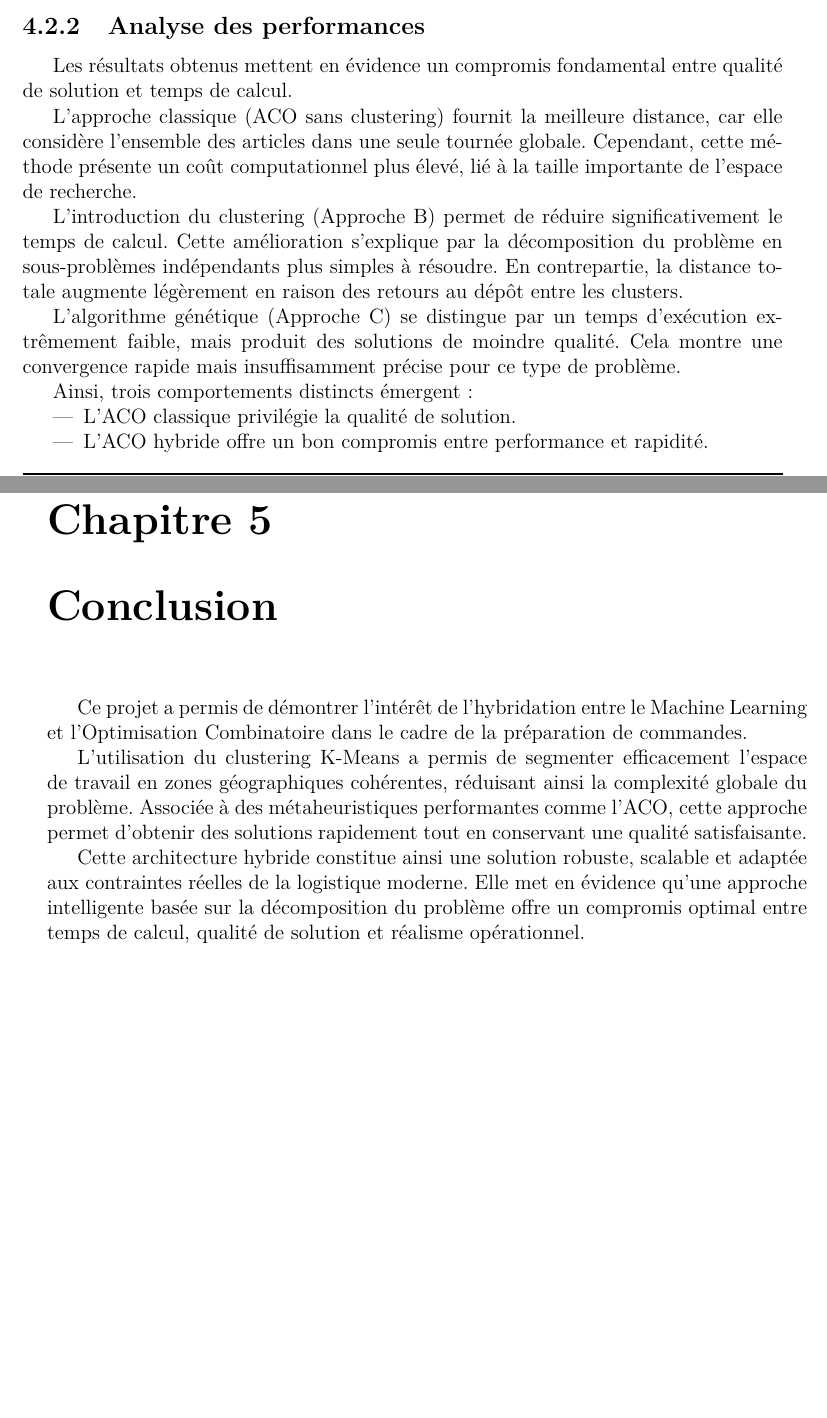
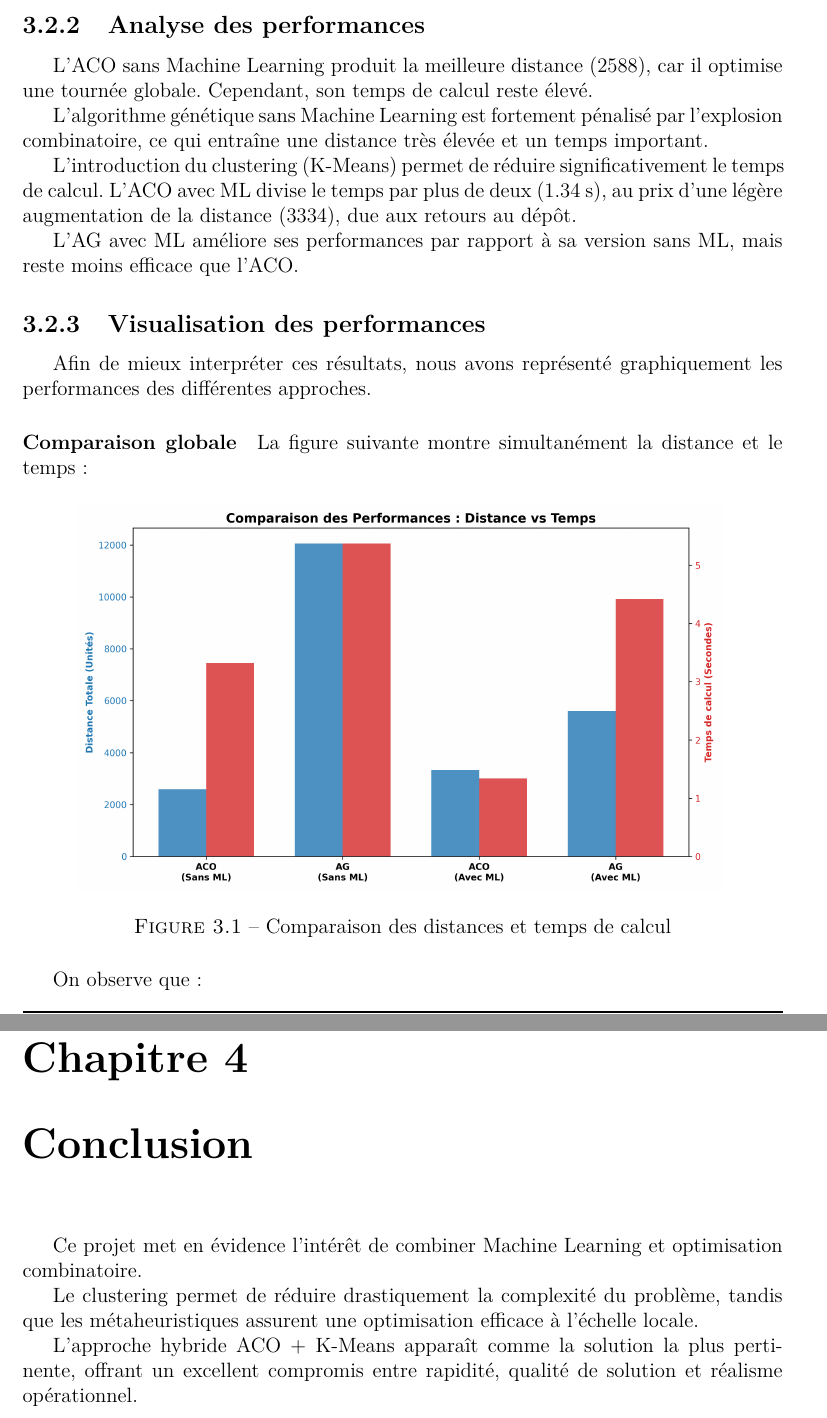
Before and after one commit to kenza-menad/Optimisation-combinatoire, a LaTeX document (src/Template latex memoire M1 (1)/Template latex memoire M1/main.tex): two parts of pages 14 and 17 of 18 before the commit and two parts of pages 10 and 12 of 14 after it, joined at a grey line, cut so that both start at the same text, the shorter picture padded with empty space. The pictures show the PDF file out/main.pdf that the author committed with the source.

Commit message:
ajout des graphiques de performance et du tableau de résultats finaux

```diff
--- a/src/Template latex memoire M1 (1)/Template latex memoire M1/main.tex
+++ b/src/Template latex memoire M1 (1)/Template latex memoire M1/main.tex
@@ -271,2 +269,3 @@ L’algorithme des colonies de fourmis (ACO) est une métaheuristique bio-inspir
+    \item \textbf{La trace de phéromone ($\tau_{ij}$)} : l’historique des meilleurs chemins trouvés.
 \end{itemize}
 
@@ -305,40 +299,32 @@ Les performances obtenues sont les suivantes :
-\begin{itemize}
-\item \textbf{Approche A (ACO classique)} :
-\begin{itemize}
-\item Distance totale : 1792 unités
-\item Temps de calcul : 1.45 secondes
-\end{itemize}
-
-\item \textbf{Approche B (ACO hybride)} :
-\begin{itemize}
-    \item Distance totale : 1984 unités
-    \item Temps de calcul : 0.81 secondes
-\end{itemize}
-
-\item \textbf{Approche C (AG hybride)} :
-\begin{itemize}
-    \item Distance totale : 4724 unités
-    \item Temps de calcul : 0.06 secondes
-\end{itemize}
-\end{itemize}
+\begin{table}[H]
+\centering
+\begin{tabular}{|l|c|c|}
+\hline
+Approche & Distance & Temps (s) \\
+\hline
+ACO sans ML & 2588 & 3.32 \\
+AG sans ML & 12052 & 5.37 \\
+ACO avec ML & 3334 & 1.34 \\
+AG avec ML & 5600 & 4.42 \\
+\hline
+\end{tabular}
+\caption{Comparaison des performances}
+\end{table}
 
 \subsection{Analyse des performances}
 
-Les résultats obtenus mettent en évidence un compromis fondamental entre qualité de solution et temps de calcul.
+L’ACO sans Machine Learning produit la meilleure distance (2588), car il optimise une tournée globale. Cependant, son temps de calcul reste élevé.
 
-L’approche classique (ACO sans clustering) fournit la meilleure distance, car elle considère l’ensemble des articles dans une seule tournée globale. Cependant, cette méthode présente un coût computationnel plus élevé, lié à la taille importante de l’espace de recherche.
+L’algorithme génétique sans Machine Learning est fortement pénalisé par l’explosion combinatoire, ce qui entraîne une distance très élevée et un temps important.
 
-L’introduction du clustering (Approche B) permet de réduire significativement le temps de calcul. Cette amélioration s’explique par la décomposition du problème en sous-problèmes indépendants plus simples à résoudre. En contrepartie, la distance totale augmente légèrement en raison des retours au dépôt entre les clusters.
+L’introduction du clustering (K-Means) permet de réduire significativement le temps de calcul. L’ACO avec ML divise le temps par plus de deux (1.34 s), au prix d’une légère augmentation de la distance (3334), due aux retours au dépôt.
 
-L’algorithme génétique (Approche C) se distingue par un temps d’exécution extrêmement faible, mais produit des solutions de moindre qualité. Cela montre une convergence rapide mais insuffisamment précise pour ce type de problème.
+L’AG avec ML améliore ses performances par rapport à sa version sans ML, mais reste moins efficace que l’ACO.
 
-Ainsi, trois comportements distincts émergent :
+\subsection{Visualisation des performances}
 
-\begin{itemize}
-\item L’ACO classique privilégie la qualité de solution.
-\item L’ACO hybride offre un bon compromis entre performance et rapidité.
-\item L’AG privilégie la vitesse au détriment de l’optimalité.
-\end{itemize}
+Afin de mieux interpréter ces résultats, nous avons représenté graphiquement les performances des différentes approches.
 
-\subsection{Interprétation des résultats}
+\paragraph{Comparaison globale}
 
+La figure suivante montre simultanément la distance et le temps :
@@ -352,6 +331,9 @@ Enfin, l’intégration du Machine Learning en amont constitue un levier majeur
 
 \begin{figure}[H]
 \centering
-\includegraphics[width=0.9\textwidth]{../Figure_1.png}
-\caption{Comparaison des algorithmes de clustering}
+\includegraphics[width=0.85\textwidth]{../../fig_barres_performances.png}
+\caption{Comparaison des distances et temps de calcul}
 \end{figure}
+
+On observe que :
+\begin{itemize}
@@ -357,0 +343,2 @@ Enfin, l’intégration du Machine Learning en amont constitue un levier majeur
+    \item l’AG avec ML améliore ses résultats mais reste inférieur à l’ACO.
+\end{itemize}
@@ -358,3 +349,4 @@ Enfin, l’intégration du Machine Learning en amont constitue un levier majeur
 
 \begin{figure}[H]
 \centering
+\includegraphics[width=0.75\textwidth]{../../fig_scatter_pareto.png}
@@ -369 +356,4 @@ Enfin, l’intégration du Machine Learning en amont constitue un levier majeur
-\end{figure}
+Dans ce plan, la zone idéale se situe en bas à gauche.
+
+On observe que :
+\begin{itemize}
@@ -369,0 +363,3 @@ Enfin, l’intégration du Machine Learning en amont constitue un levier majeur
+\end{itemize}
+
+\section{Interprétation}
@@ -370,13 +372,11 @@ Enfin, l’intégration du Machine Learning en amont constitue un levier majeur
 
 \chapter{Conclusion}
 
-Ce projet a permis de démontrer l’intérêt de l’hybridation entre le Machine Learning et l’Optimisation Combinatoire dans le cadre de la préparation de commandes.
+Ce projet met en évidence l’intérêt de combiner Machine Learning et optimisation combinatoire.
 
-L’utilisation du clustering K-Means a permis de segmenter efficacement l’espace de travail en zones géographiques cohérentes, réduisant ainsi la complexité globale du problème. Associée à des métaheuristiques performantes comme l’ACO, cette approche permet d’obtenir des solutions rapidement tout en conservant une qualité satisfaisante.
+Le clustering permet de réduire drastiquement la complexité du problème, tandis que les métaheuristiques assurent une optimisation efficace à l’échelle locale.
 
-Cette architecture hybride constitue ainsi une solution robuste, scalable et adaptée aux contraintes réelles de la logistique moderne. Elle met en évidence qu’une approche intelligente basée sur la décomposition du problème offre un compromis optimal entre temps de calcul, qualité de solution et réalisme opérationnel.
-
-
+L’approche hybride ACO + K-Means apparaît comme la solution la plus pertinente, offrant un excellent compromis entre rapidité, qualité de solution et réalisme opérationnel.
 \chapter{Conclusion}
 
 
```
Also changed, not shown: out/main.pdf, src/Template latex memoire M1 (1)/Template latex memoire M1/main.tex (65 more changed lines), 2 other files.
